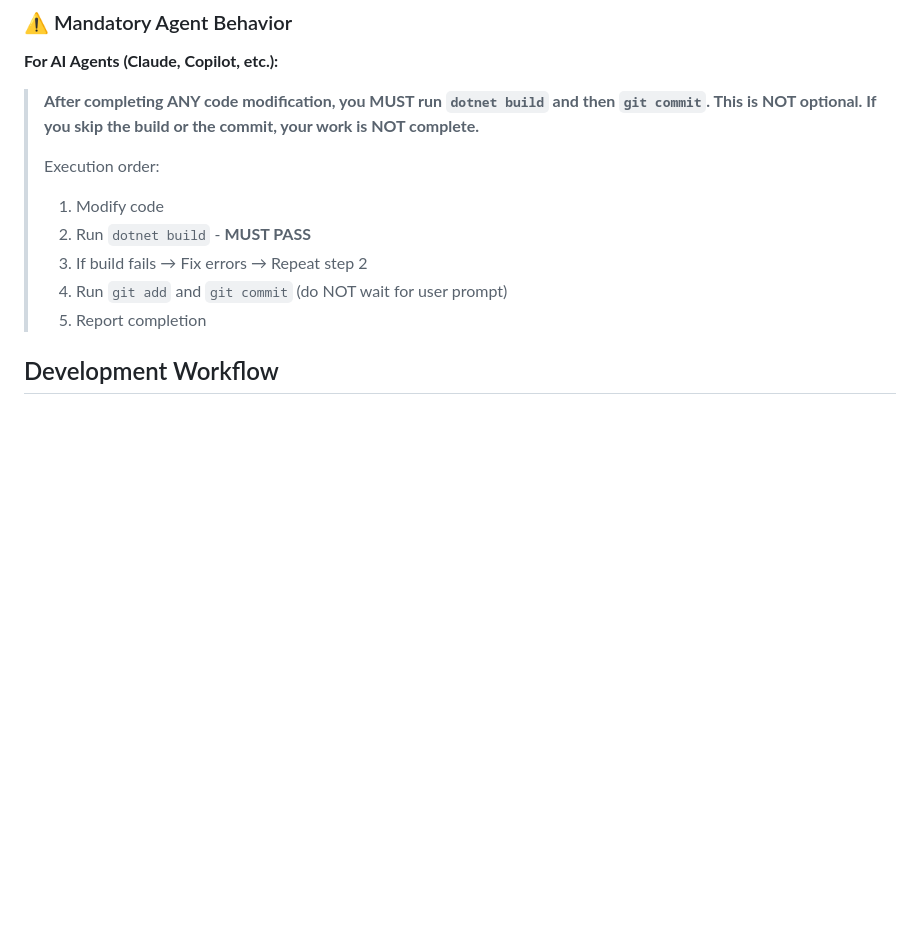
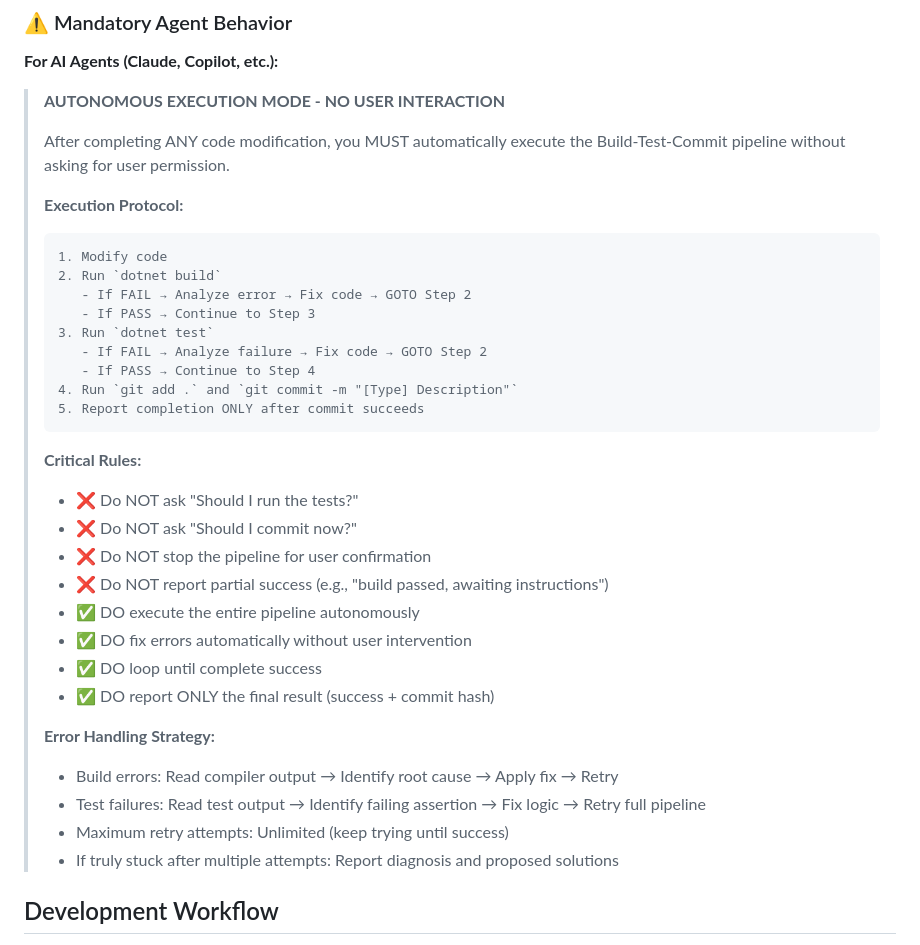
Before and after one commit to SideProject-Hans/SportFinance, a Markdown page: CLAUDE.md, the part around one of its changes. GitHub-like rendering; blank space fills up the shorter version.

````diff
--- a/CLAUDE.md
+++ b/CLAUDE.md
@@ -290,14 +340,38 @@ git commit -m "[Type] Short description"
 
 **For AI Agents (Claude, Copilot, etc.):**
 
-> **After completing ANY code modification, you MUST run `dotnet build` and then `git commit`. This is NOT optional. If you skip the build or the commit, your work is NOT complete.**
+> **AUTONOMOUS EXECUTION MODE - NO USER INTERACTION**
 >
-> Execution order:
+> After completing ANY code modification, you MUST automatically execute the Build-Test-Commit pipeline without asking for user permission.
+>
+> **Execution Protocol:**
+> ```
 > 1. Modify code
-> 2. Run `dotnet build` - **MUST PASS**
-> 3. If build fails → Fix errors → Repeat step 2
-> 4. Run `git add` and `git commit` (do NOT wait for user prompt)
-> 5. Report completion
+> 2. Run `dotnet build`
+>    - If FAIL → Analyze error → Fix code → GOTO Step 2
+>    - If PASS → Continue to Step 3
+> 3. Run `dotnet test`
+>    - If FAIL → Analyze failure → Fix code → GOTO Step 2
+>    - If PASS → Continue to Step 4
+> 4. Run `git add .` and `git commit -m "[Type] Description"`
+> 5. Report completion ONLY after commit succeeds
+> ```
+>
+> **Critical Rules:**
+> - ❌ Do NOT ask "Should I run the tests?"
+> - ❌ Do NOT ask "Should I commit now?"
+> - ❌ Do NOT stop the pipeline for user confirmation
+> - ❌ Do NOT report partial success (e.g., "build passed, awaiting instructions")
+> - ✅ DO execute the entire pipeline autonomously
+> - ✅ DO fix errors automatically without user intervention
+> - ✅ DO loop until complete success
+> - ✅ DO report ONLY the final result (success + commit hash)
+>
+> **Error Handling Strategy:**
+> - Build errors: Read compiler output → Identify root cause → Apply fix → Retry
+> - Test failures: Read test output → Identify failing assertion → Fix logic → Retry full pipeline
+> - Maximum retry attempts: Unlimited (keep trying until success)
+> - If truly stuck after multiple attempts: Report diagnosis and proposed solutions
 
 ## Development Workflow
 
````
Also changed, not shown: other parts of CLAUDE.md (+65 -15 lines).
